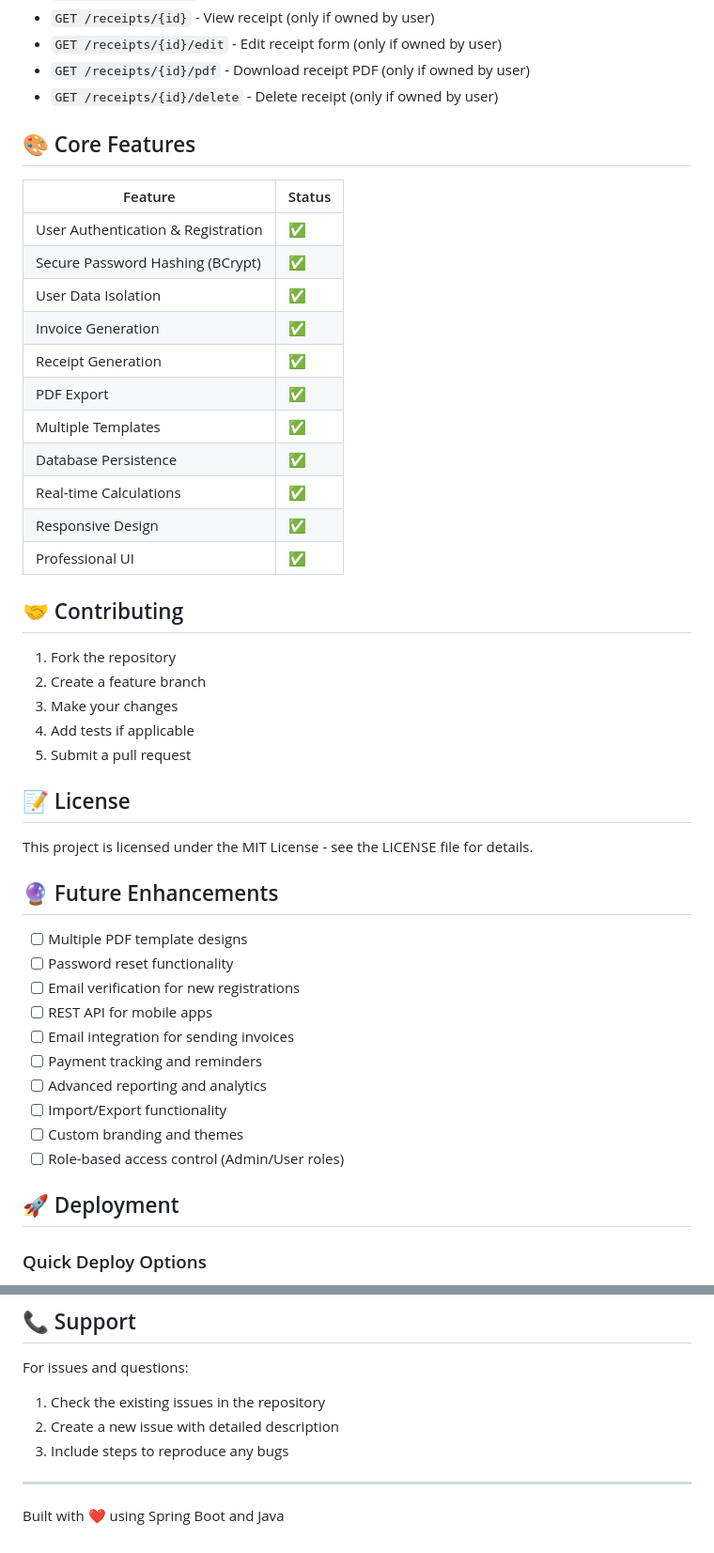
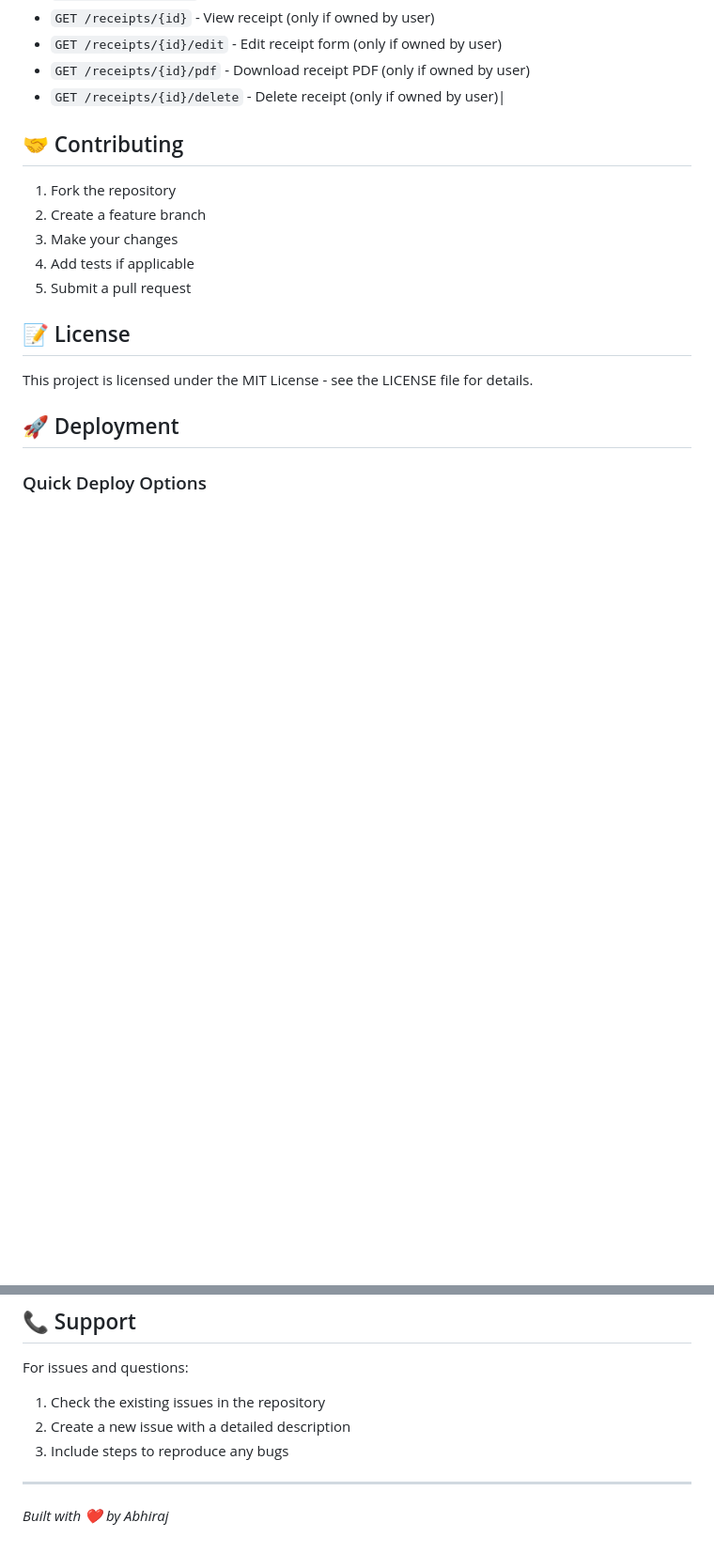
Before and after one commit to RainboeStrykr/billgen-pro, a Markdown page: README.md, 2 parts joined by grey strips. Shown at 94% size. Drawn GitHub-style; blank space fills up the shorter version.

```diff
--- a/README.md
+++ b/README.md
@@ -248,23 +246,7 @@ See [application.properties](./src/main/resources/application.properties) for al
 - `GET /receipts/{id}` - View receipt (only if owned by user)
 - `GET /receipts/{id}/edit` - Edit receipt form (only if owned by user)
 - `GET /receipts/{id}/pdf` - Download receipt PDF (only if owned by user)
-- `GET /receipts/{id}/delete` - Delete receipt (only if owned by user)
-
-## 🎨 Core Features
-
-| Feature | Status |
-|---------|--------|
-| User Authentication & Registration | ✅ |
-| Secure Password Hashing (BCrypt) | ✅ |
-| User Data Isolation | ✅ |
-| Invoice Generation | ✅ |
-| Receipt Generation | ✅ |
-| PDF Export | ✅ |
-| Multiple Templates | ✅ |
-| Database Persistence | ✅ |
-| Real-time Calculations | ✅ |
-| Responsive Design | ✅ |
-| Professional UI | ✅ |
+- `GET /receipts/{id}/delete` - Delete receipt (only if owned by user)|
 
 ## 🤝 Contributing
 
@@ -277,19 +259,6 @@ See [application.properties](./src/main/resources/application.properties) for al
 ## 📝 License
 
 This project is licensed under the MIT License - see the LICENSE file for details.
-
-## 🔮 Future Enhancements
-
-- [ ] Multiple PDF template designs
-- [ ] Password reset functionality
-- [ ] Email verification for new registrations
-- [ ] REST API for mobile apps
-- [ ] Email integration for sending invoices
-- [ ] Payment tracking and reminders
-- [ ] Advanced reporting and analytics
-- [ ] Import/Export functionality
-- [ ] Custom branding and themes
-- [ ] Role-based access control (Admin/User roles)
 
 ## 🚀 Deployment
 
@@ -309,9 +278,9 @@ For detailed deployment instructions, see:
 
 For issues and questions:
 1. Check the existing issues in the repository
-2. Create a new issue with detailed description
+2. Create a new issue with a detailed description
 3. Include steps to reproduce any bugs
 
 ---
 
-Built with ❤️ using Spring Boot and Java
+*Built with ❤️ by Abhiraj*
```
Also changed, not shown: other parts of README.md (+2 -4 lines).
